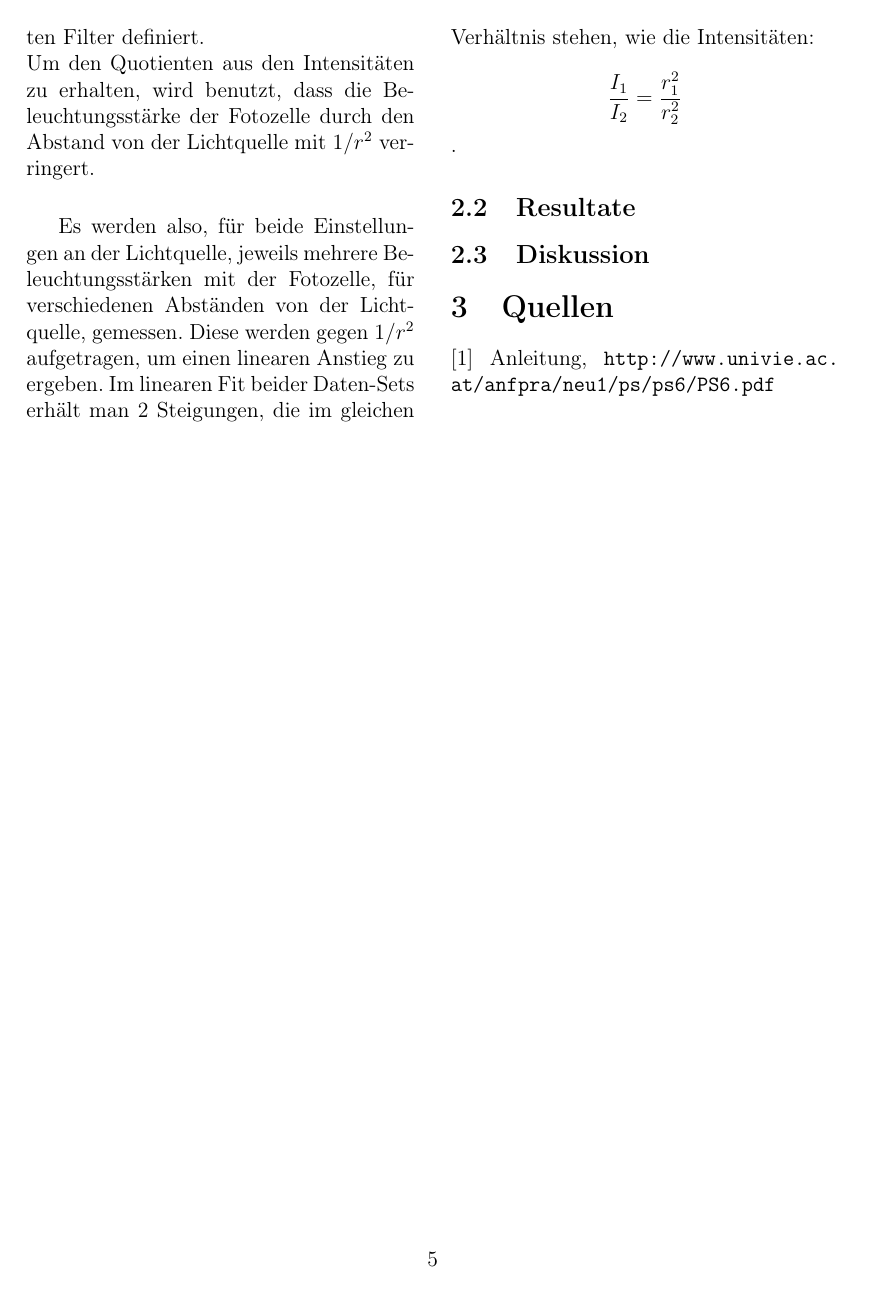
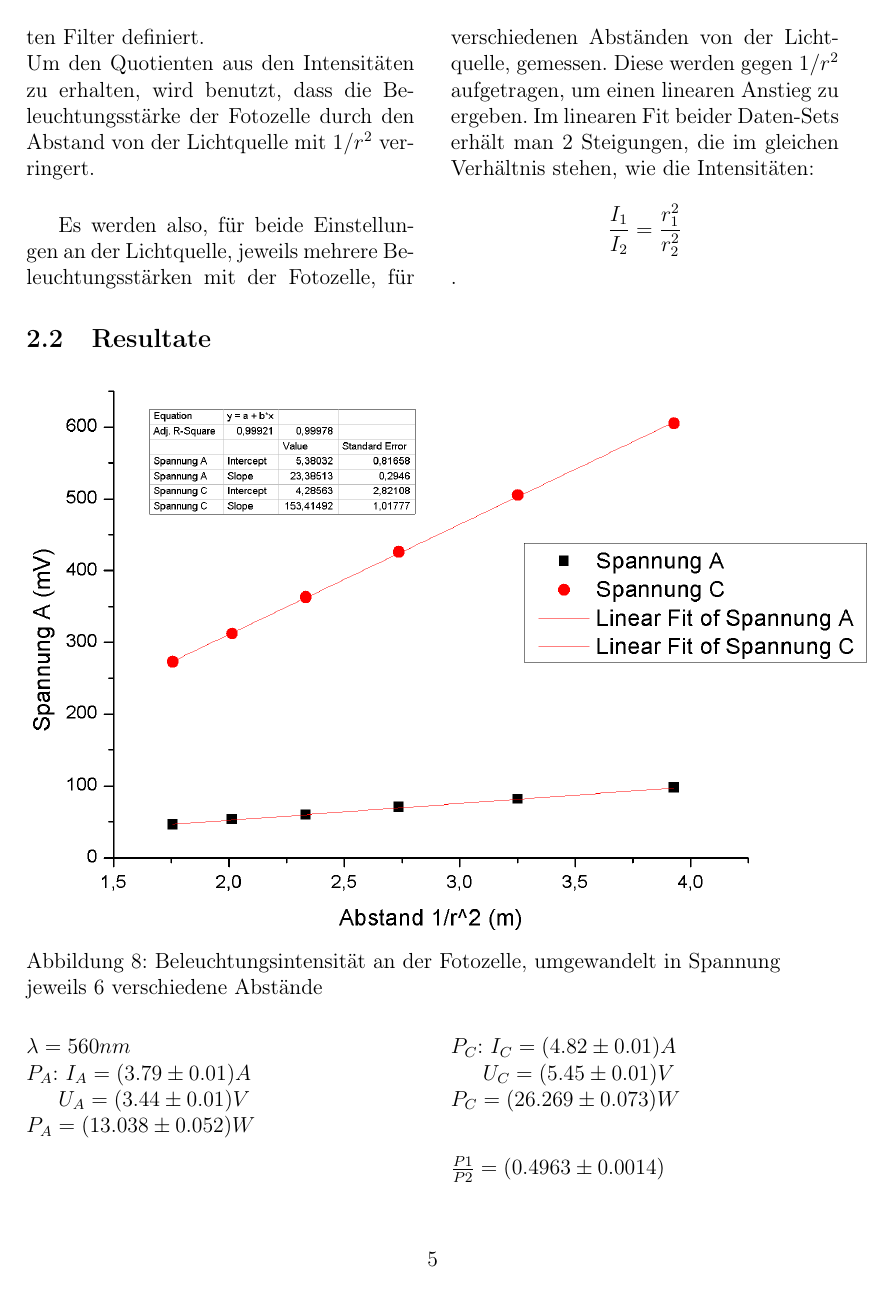
Before and after one commit to blackandcold/Protocols-SS2014-P2, a LaTeX document (PS_6/document_ps_6.tex): page 5 of 5 before the commit and page 5 of 6 after it. Compiled offline with pdfLaTeX.

Commit message:
resultat waermefut

```diff
--- a/PS_6/document_ps_6.tex
+++ b/PS_6/document_ps_6.tex
@@ -259,4 +259,27 @@ $$\frac{I_1}{I_2}=\frac{r_1^2}{r_2^2}$$.
 
 
 
+\end{multicols}
 \subsection{Resultate}
+
+
+\begin{figure}[H]
+	\centering
+	\includegraphics[scale=0.6
+	]{data/waermestrahlung.png}
+	\caption{Beleuchtungsintensität an der Fotozelle, umgewandelt in Spannung\\
+	jeweils 6 verschiedene Abstände}
+	\label{fig:waermestrahlung_messung}
+\end{figure}
+\begin{multicols}{2}
+
+\noindent $\lambda = 560 nm$\\
+$P_A$: $I_A=(3.79\pm 0.01)A$\\
+\indent $U_A=(3.44\pm 0.01)V$\\
+$P_A=(13.038 \pm 0.052)W$\\
+
+\noindent $P_C$: $I_C=(4.82\pm0.01)A$\\
+\indent $U_C=(5.45 \pm 0.01)V$\\
+$P_C=(26.269 \pm 0.073)W$\\
+
+\noindent $\frac{P1}{P2}=(0.4963 \pm 0.0014)$\\
```
Also changed, not shown: PS_6/document_ps_6.tex (9 more changed lines).
